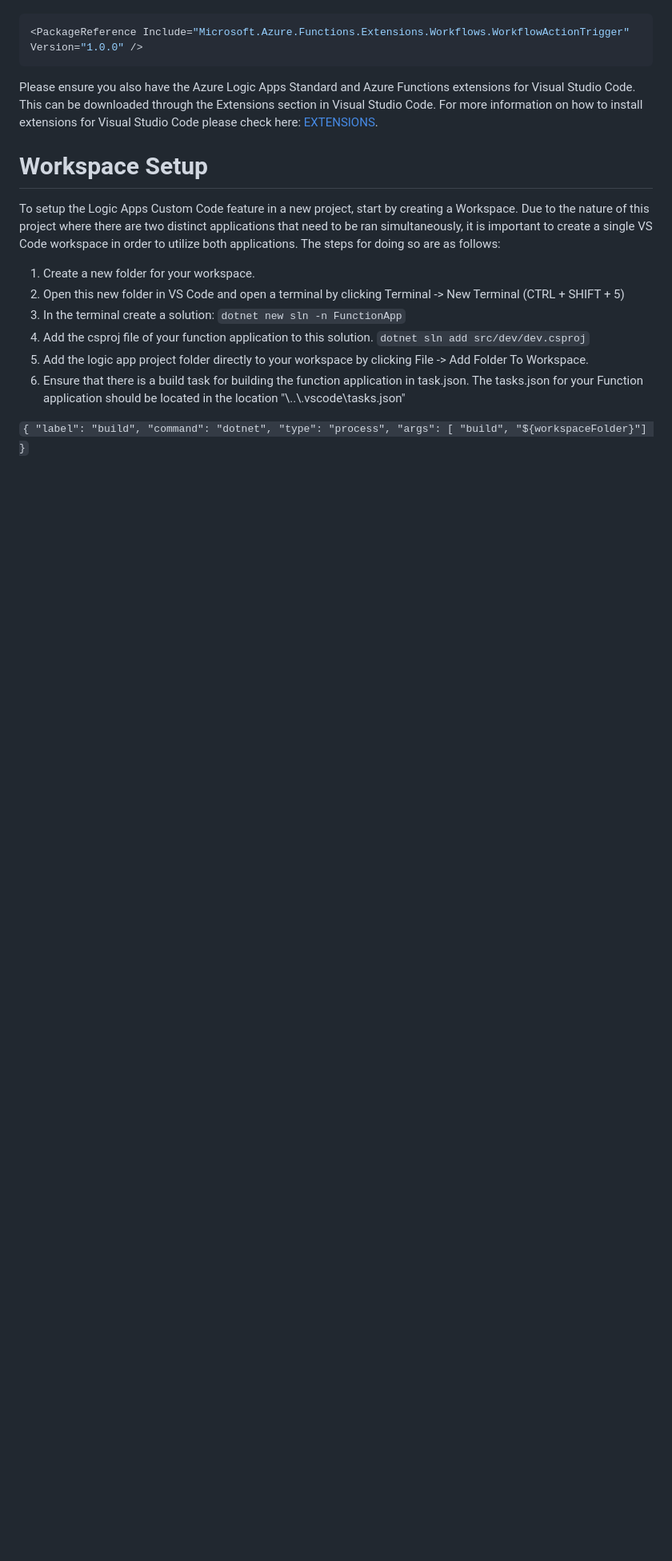
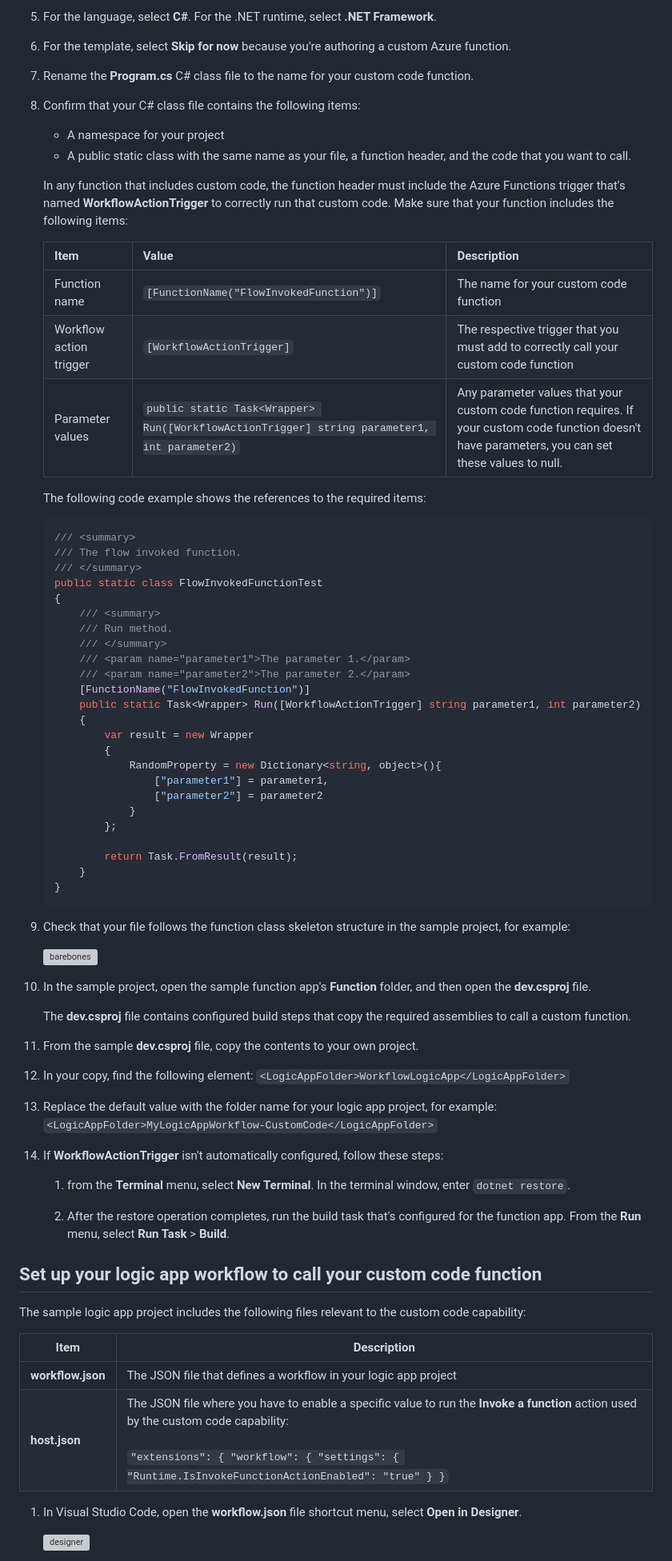
Before and after one commit to Azure/logicapps, a Markdown page: LogicAppsCustomCodeSample/README.md, the part around one of its changes. Shown at 80% size. Drawn GitHub-style; blank space fills up the shorter version; grey boxes are pictures that could not be loaded.

````diff
--- a/LogicAppsCustomCodeSample/README.md
+++ b/LogicAppsCustomCodeSample/README.md
@@ -13,20 +72,82 @@ To pull the nuget package that contains the WorkflowActionTrigger attribute for
+1. For the language, select **C#**. For the .NET runtime, select **.NET Framework**.
+
+1. For the template, select **Skip for now** because you're authoring a custom Azure function.
+
+1. Rename the **Program.cs** C# class file to the name for your custom code function.
+
+1. Confirm that your C# class file contains the following items:
+
+   - A namespace for your project
+   - A public static class with the same name as your file, a function header, and the code that you want to call.
+
+   In any function that includes custom code, the function header must include the Azure Functions trigger that's named **WorkflowActionTrigger** to correctly run that custom code. Make sure that your function includes the following items:
+
+   | Item | Value | Description |
+   |------|-------|-------------|
+   | Function name | `[FunctionName("FlowInvokedFunction")]` | The name for your custom code function |
+   | Workflow action trigger | `[WorkflowActionTrigger]` | The respective trigger that you must add to correctly call your custom code function |
+   | Parameter values | `public static Task<Wrapper> Run([WorkflowActionTrigger] string parameter1, int parameter2)` | Any parameter values that your custom code function requires. If your custom code function doesn't have parameters, you can set these values to null. |
+
+   The following code example shows the references to the required items:
+
+   ```csharp
+   /// <summary>
+   /// The flow invoked function.
+   /// </summary>
+   public static class FlowInvokedFunctionTest
+   {
+       /// <summary>
+       /// Run method.
+       /// </summary>
+       /// <param name="parameter1">The parameter 1.</param>
+       /// <param name="parameter2">The parameter 2.</param>
+       [FunctionName("FlowInvokedFunction")]
+       public static Task<Wrapper> Run([WorkflowActionTrigger] string parameter1, int parameter2)
+       {
+           var result = new Wrapper
+           {
+               RandomProperty = new Dictionary<string, object>(){
+                   ["parameter1"] = parameter1,
+                   ["parameter2"] = parameter2
+               }
+           };
+
+           return Task.FromResult(result);
+       }
+   }
+   ```
+
+1. Check that your file follows the function class skeleton structure in the sample project, for example:
+
+   ![barebones](https://user-images.githubusercontent.com/111014793/217053377-37dfdf85-f566-4b0a-9f31-b44ca336d023.png)
+
+1. In the sample project, open the sample function app's **Function** folder, and then open the **dev.csproj** file.
+
+   The **dev.csproj** file contains configured build steps that copy the required assemblies to call a custom function.
+
+1. From the sample **dev.csproj** file, copy the contents to your own project.
+
+1. In your copy, find the following **<LogicAppFolder></LogicAppFolder>** element: `<LogicAppFolder>WorkflowLogicApp</LogicAppFolder>`
+
+1. Replace the default value with the folder name for your logic app project, for example: `<LogicAppFolder>MyLogicAppWorkflow-CustomCode</LogicAppFolder>`
+
+1. If **WorkflowActionTrigger** isn't automatically configured, follow these steps:
+
+   1. from the **Terminal** menu, select **New Terminal**. In the terminal window, enter `dotnet restore`.
+
+   1. After the restore operation completes, run the build task that's configured for the function app. From the **Run** menu, select **Run Task** > **Build**.
 
 
-```bash
-<PackageReference Include="Microsoft.Azure.Functions.Extensions.Workflows.WorkflowActionTrigger" Version="1.0.0" />
-```
-Please ensure you also have the Azure Logic Apps Standard and Azure Functions extensions for Visual Studio Code. This can be downloaded through the Extensions section in Visual Studio Code. For more information on how to install extensions for Visual Studio Code please check here: [EXTENSIONS](https://code.visualstudio.com/docs/editor/extension-marketplace).
+## Set up your logic app workflow to call your custom code function
 
+The sample logic app project includes the following files relevant to the custom code capability:
 
-# Workspace Setup
-To setup the Logic Apps Custom Code feature in a new project, start by creating a Workspace. Due to the nature of this project where there are two distinct applications that need to be ran simultaneously, it is important to create a single VS Code workspace in order to utilize both applications. The steps for doing so are as follows:
+| Item | Description |
+|------|-------------|
+| **workflow.json** | The JSON file that defines a workflow in your logic app project |
+| **host.json** | The JSON file where you have to enable a specific value to run the **Invoke a function** action used by the custom code capability: <br><br>`"extensions": { "workflow": { "settings": { "Runtime.IsInvokeFunctionActionEnabled": "true" } }` |
 
-1) Create a new folder for your workspace.
-2) Open this new folder in VS Code and open a terminal by clicking Terminal -> New Terminal (CTRL + SHIFT + 5)
-3) In the terminal create a solution: ``` dotnet new sln -n FunctionApp ```
-4) Add the csproj file of your function application to this solution. ``` dotnet sln add src/dev/dev.csproj ```
-5) Add the logic app project folder directly to your workspace by clicking File -> Add Folder To Workspace.
-6) Ensure that there is a build task for building the function application in task.json. The tasks.json for your Function application should be located in the location "\\..<yourfunctionfolder>\\.vscode\tasks.json"
+1. In Visual Studio Code, open the **workflow.json** file shortcut menu, select **Open in Designer**.
 
-```	{ "label": "build", "command": "dotnet", "type": "process", "args": [ "build", "${workspaceFolder}"] } ```
+   ![designer](https://user-images.githubusercontent.com/111014793/217036602-01f92e50-256f-4e3d-b27d-1f9e0808f035.png)
 
````
Also changed, not shown: other parts of LogicAppsCustomCodeSample/README.md (+85 -91 lines).
